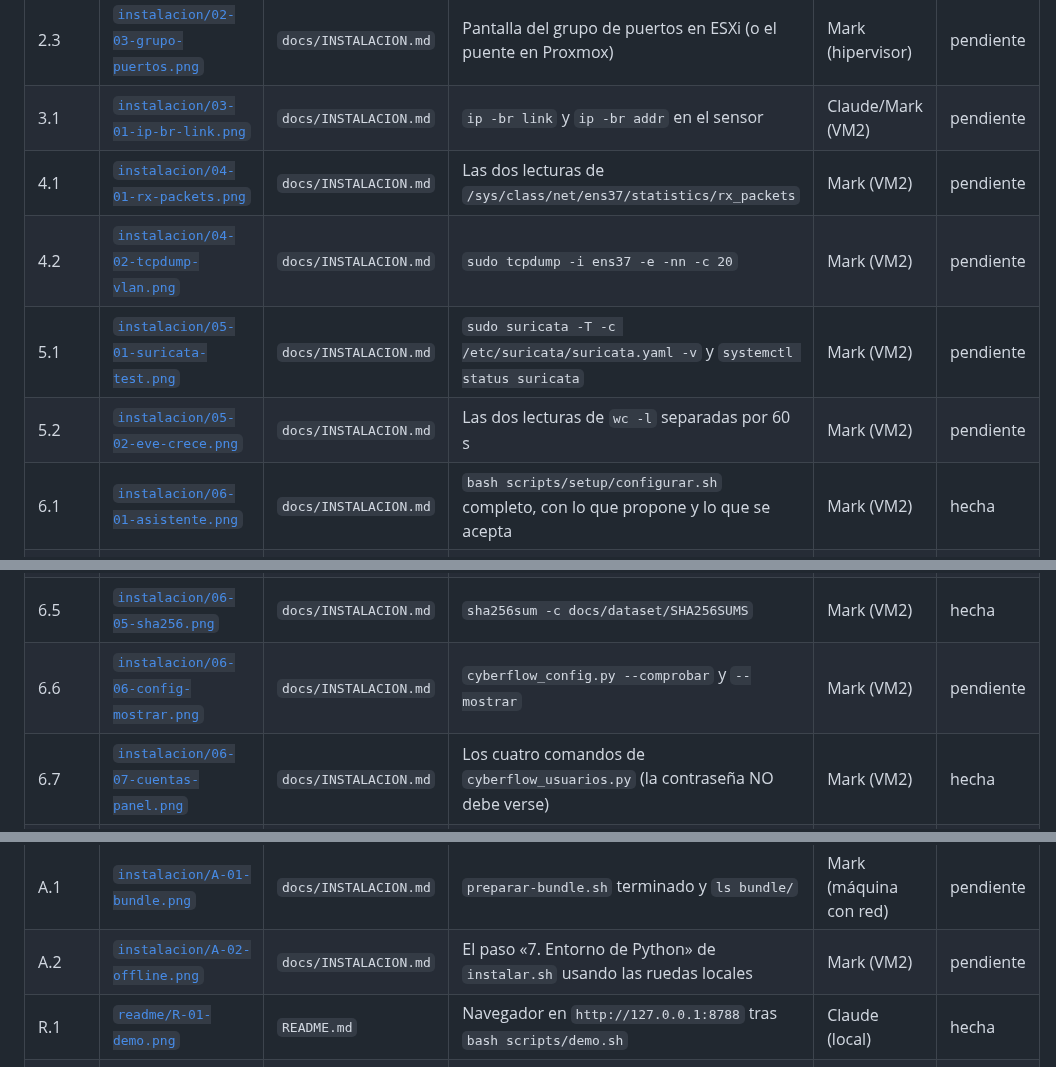
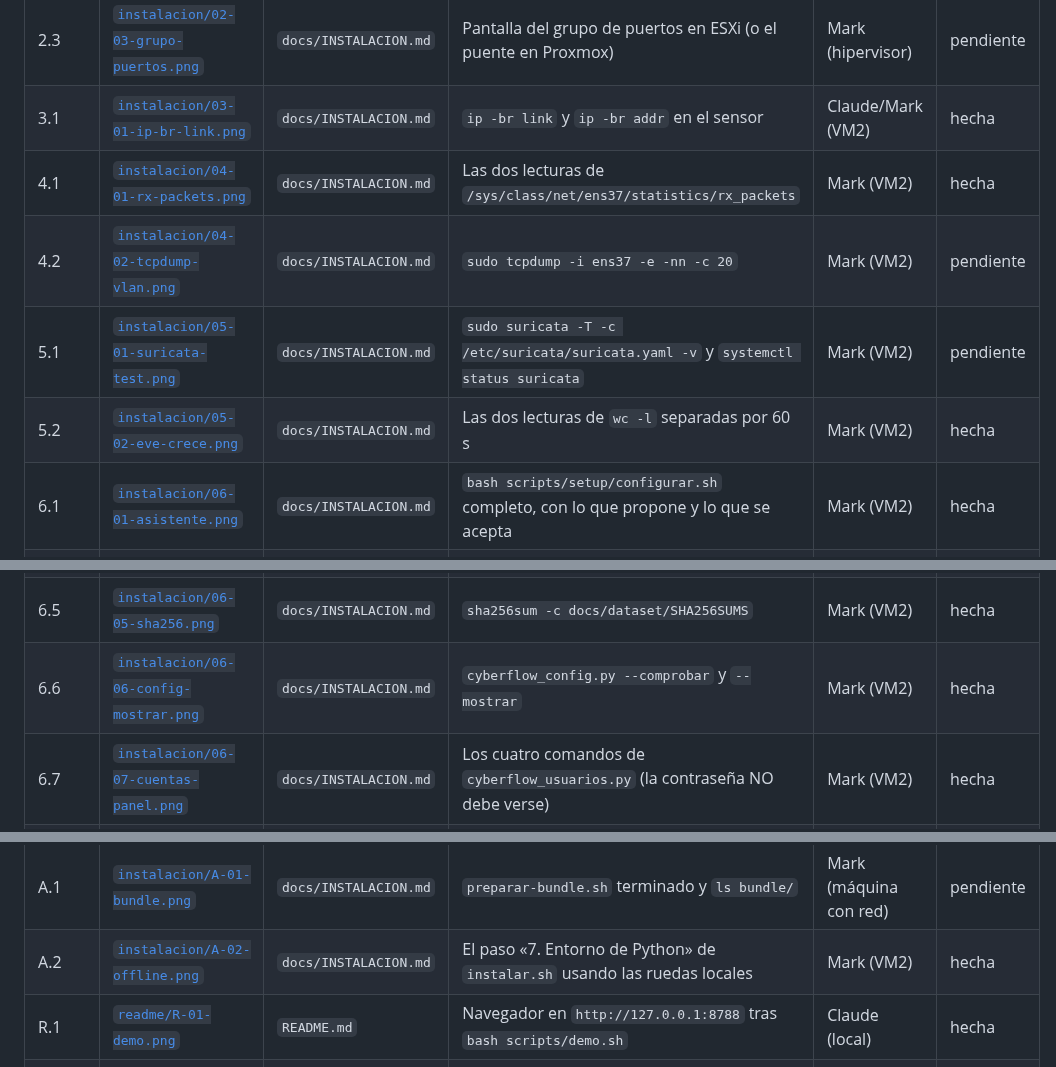
Before and after one commit to marksato13/VF-Sistema-Open-Source-para-la-Deteccion-Temprana-de-Comportamientos-Anomalos-en-Redes-de-Datos, a Markdown page: docs/img/CAPTURAS.md, 3 parts joined by grey strips. GitHub-like rendering.

Commit message:
doctor.sh: sin falso aviso de eve.json con poco trafico; 5 capturas reales mas
- Si eve.json no crece en 4 s pero se escribio hace <= 60 s, es OK (en la VM2
  avisaba aunque en 60 s habia crecido 54 lineas).
- Capturas 3.1, 4.1, 5.2, 6.6 y A.2 de la VM2. 17/30 hechas.

```diff
--- a/docs/img/CAPTURAS.md
+++ b/docs/img/CAPTURAS.md
@@ -12,17 +12,17 @@ clave ni token a la vista**; recortar a la parte útil; PNG, ancho 1200–1600 p
 | 2.1 | [`instalacion/02-01-span-switch.png`](instalacion/02-01-span-switch.png) | `docs/INSTALACION.md` | `show monitor session 1` en el Catalyst: origen, destino y `encapsulation replicate` | Mark (switch) | pendiente |
 | 2.2 | [`instalacion/02-02-outdiscards.png`](instalacion/02-02-outdiscards.png) | `docs/INSTALACION.md` | `show interfaces Gi2/0/19 counters errors` | Mark (switch) | pendiente |
 | 2.3 | [`instalacion/02-03-grupo-puertos.png`](instalacion/02-03-grupo-puertos.png) | `docs/INSTALACION.md` | Pantalla del grupo de puertos en ESXi (o el puente en Proxmox) | Mark (hipervisor) | pendiente |
-| 3.1 | [`instalacion/03-01-ip-br-link.png`](instalacion/03-01-ip-br-link.png) | `docs/INSTALACION.md` | `ip -br link` y `ip -br addr` en el sensor | Claude/Mark (VM2) | pendiente |
-| 4.1 | [`instalacion/04-01-rx-packets.png`](instalacion/04-01-rx-packets.png) | `docs/INSTALACION.md` | Las dos lecturas de `/sys/class/net/ens37/statistics/rx_packets` | Mark (VM2) | pendiente |
+| 3.1 | [`instalacion/03-01-ip-br-link.png`](instalacion/03-01-ip-br-link.png) | `docs/INSTALACION.md` | `ip -br link` y `ip -br addr` en el sensor | Claude/Mark (VM2) | hecha |
+| 4.1 | [`instalacion/04-01-rx-packets.png`](instalacion/04-01-rx-packets.png) | `docs/INSTALACION.md` | Las dos lecturas de `/sys/class/net/ens37/statistics/rx_packets` | Mark (VM2) | hecha |
 | 4.2 | [`instalacion/04-02-tcpdump-vlan.png`](instalacion/04-02-tcpdump-vlan.png) | `docs/INSTALACION.md` | `sudo tcpdump -i ens37 -e -nn -c 20` | Mark (VM2) | pendiente |
 | 5.1 | [`instalacion/05-01-suricata-test.png`](instalacion/05-01-suricata-test.png) | `docs/INSTALACION.md` | `sudo suricata -T -c /etc/suricata/suricata.yaml -v` y `systemctl status suricata` | Mark (VM2) | pendiente |
-| 5.2 | [`instalacion/05-02-eve-crece.png`](instalacion/05-02-eve-crece.png) | `docs/INSTALACION.md` | Las dos lecturas de `wc -l` separadas por 60 s | Mark (VM2) | pendiente |
+| 5.2 | [`instalacion/05-02-eve-crece.png`](instalacion/05-02-eve-crece.png) | `docs/INSTALACION.md` | Las dos lecturas de `wc -l` separadas por 60 s | Mark (VM2) | hecha |
 | 6.1 | [`instalacion/06-01-asistente.png`](instalacion/06-01-asistente.png) | `docs/INSTALACION.md` | `bash scripts/setup/configurar.sh` completo, con lo que propone y lo que se acepta | Mark (VM2) | hecha |
 | 6.2 | [`instalacion/06-02-instalar-comprobar.png`](instalacion/06-02-instalar-comprobar.png) | `docs/INSTALACION.md` | `sudo bash scripts/setup/instalar.sh --comprobar` | Mark (VM2) | hecha |
 | 6.3 | [`instalacion/06-03-instalar.png`](instalacion/06-03-instalar.png) | `docs/INSTALACION.md` | `sudo bash scripts/setup/instalar.sh` (puede ir en dos capturas) | Mark (VM2) | hecha |
 | 6.4 | [`instalacion/06-04-instalado.png`](instalacion/06-04-instalado.png) | `docs/INSTALACION.md` | Últimas líneas de `instalar.sh` | Mark (VM2) | hecha |
 | 6.5 | [`instalacion/06-05-sha256.png`](instalacion/06-05-sha256.png) | `docs/INSTALACION.md` | `sha256sum -c docs/dataset/SHA256SUMS` | Mark (VM2) | hecha |
-| 6.6 | [`instalacion/06-06-config-mostrar.png`](instalacion/06-06-config-mostrar.png) | `docs/INSTALACION.md` | `cyberflow_config.py --comprobar` y `--mostrar` | Mark (VM2) | pendiente |
+| 6.6 | [`instalacion/06-06-config-mostrar.png`](instalacion/06-06-config-mostrar.png) | `docs/INSTALACION.md` | `cyberflow_config.py --comprobar` y `--mostrar` | Mark (VM2) | hecha |
 | 6.7 | [`instalacion/06-07-cuentas-panel.png`](instalacion/06-07-cuentas-panel.png) | `docs/INSTALACION.md` | Los cuatro comandos de `cyberflow_usuarios.py` (la contraseña NO debe verse) | Mark (VM2) | hecha |
 | 7.1 | [`instalacion/07-01-doctor.png`](instalacion/07-01-doctor.png) | `docs/INSTALACION.md` | `bash scripts/setup/doctor.sh` completo | Claude/Mark (VM2) | hecha |
 | 7.2 | [`instalacion/07-02-anillo.png`](instalacion/07-02-anillo.png) | `docs/INSTALACION.md` | `ls -la /var/lib/ppi-motor-capture/` dos veces | Claude/Mark (VM2) | hecha |
@@ -30,7 +30,7 @@ clave ni token a la vista**; recortar a la parte útil; PNG, ancho 1200–1600 p
 | 7.4 | [`instalacion/07-04-panel-login.png`](instalacion/07-04-panel-login.png) | `docs/INSTALACION.md` | Navegador en `https://<sensor>:8788/login` | Mark (navegador) | pendiente |
 | 8.1 | [`instalacion/08-01-recalibracion.png`](instalacion/08-01-recalibracion.png) | `docs/INSTALACION.md` | Salida del entrenamiento y la promoción del paso 8 | Mark (cuando se recalibre) | pendiente |
 | A.1 | [`instalacion/A-01-bundle.png`](instalacion/A-01-bundle.png) | `docs/INSTALACION.md` | `preparar-bundle.sh` terminado y `ls bundle/` | Mark (máquina con red) | pendiente |
-| A.2 | [`instalacion/A-02-offline.png`](instalacion/A-02-offline.png) | `docs/INSTALACION.md` | El paso «7. Entorno de Python» de `instalar.sh` usando las ruedas locales | Mark (VM2) | pendiente |
+| A.2 | [`instalacion/A-02-offline.png`](instalacion/A-02-offline.png) | `docs/INSTALACION.md` | El paso «7. Entorno de Python» de `instalar.sh` usando las ruedas locales | Mark (VM2) | hecha |
 | R.1 | [`readme/R-01-demo.png`](readme/R-01-demo.png) | `README.md` | Navegador en `http://127.0.0.1:8788` tras `bash scripts/demo.sh` | Claude (local) | hecha |
 | R.2 | [`readme/R-02-desinstalar.png`](readme/R-02-desinstalar.png) | `README.md` | `desinstalar.sh --simular` y `desinstalar.sh` | Mark (VM2) | hecha |
 | G.1 | [`guia/G-01-decisiones.png`](guia/G-01-decisiones.png) | `docs/GUIA-USUARIO.md` | `tail -f logs/motor_decision.log` | Claude/Mark | hecha |
```
Also changed, not shown: docs/img/instalacion/03-01-ip-br-link.png, docs/img/instalacion/04-01-rx-packets.png, docs/img/instalacion/05-02-eve-crece.png, docs/img/instalacion/06-06-config-mostrar.png, docs/img/instalacion/A-02-offline.png, 1 other file.
